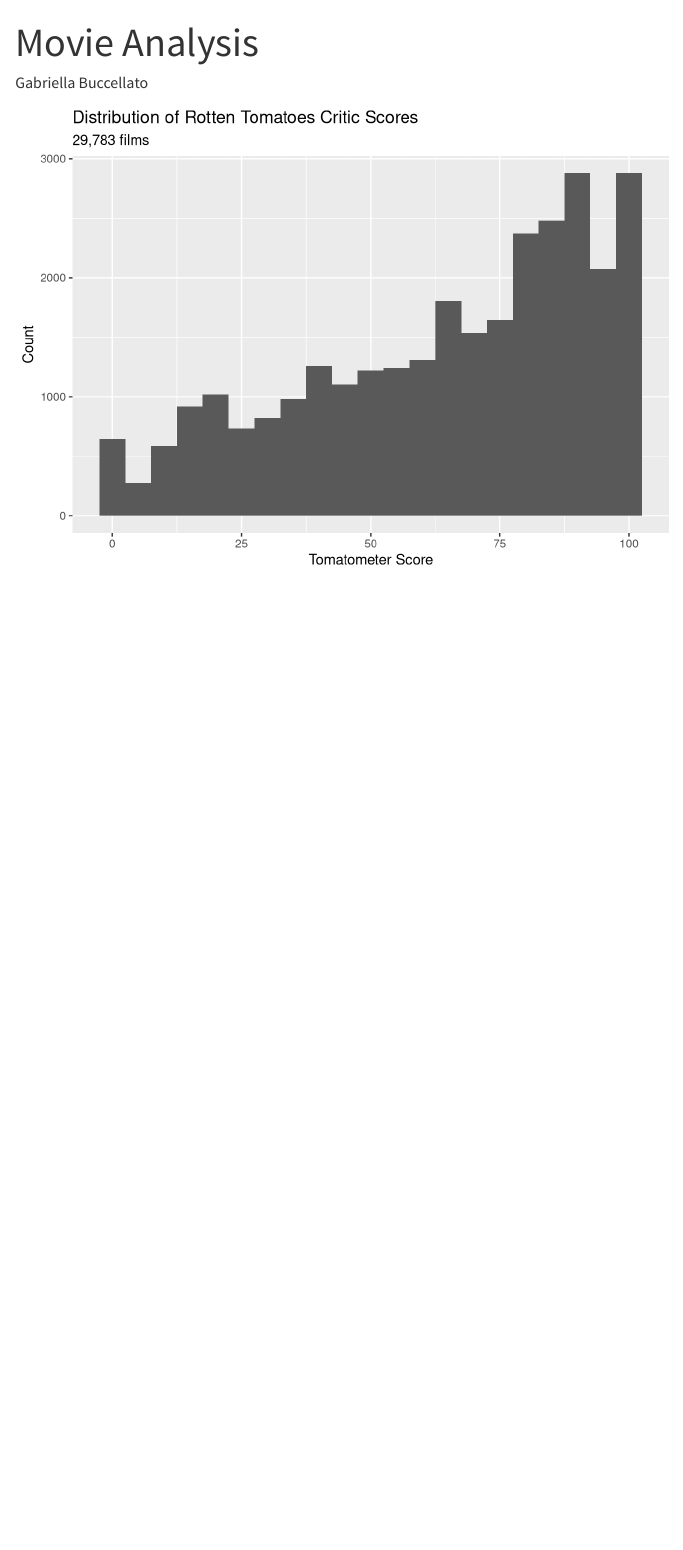
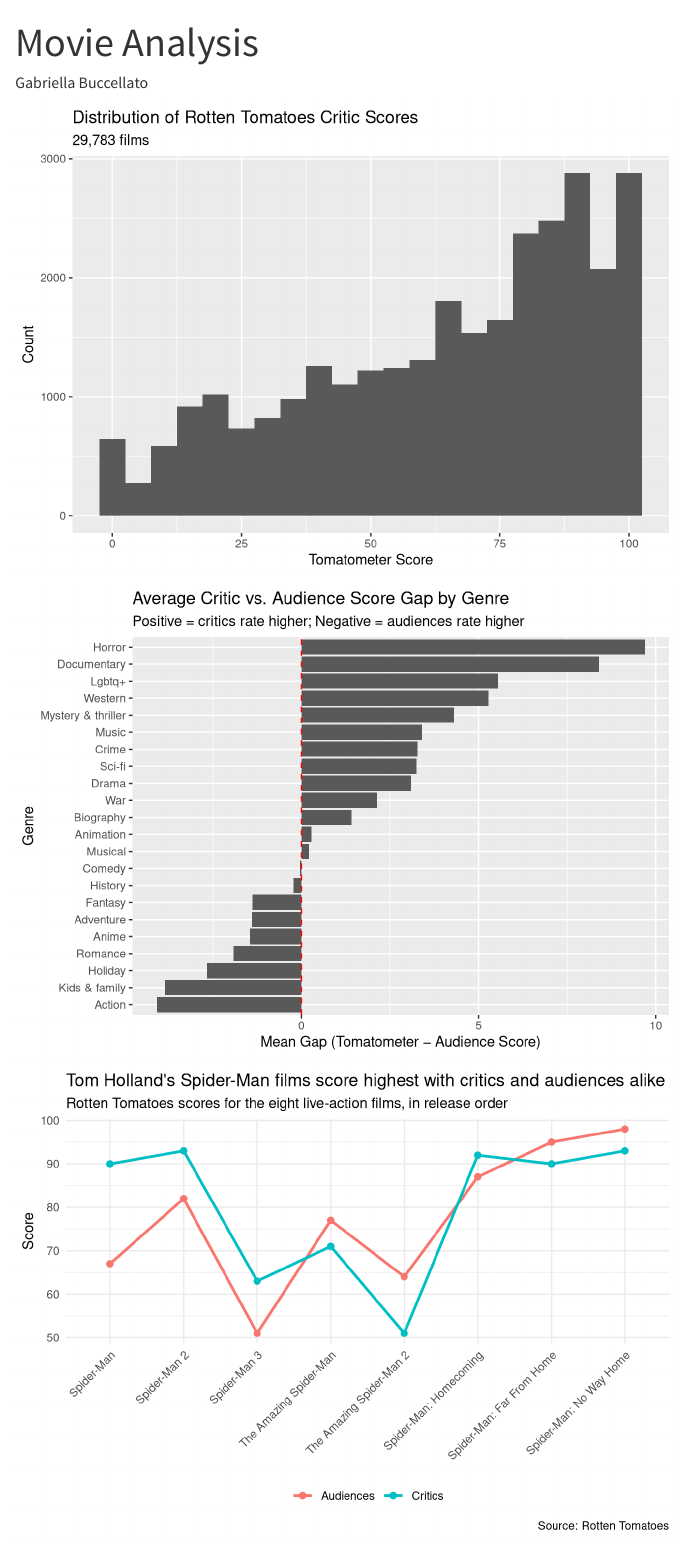
Before and after one commit to Gabbybee5/movies, a Quarto document (analysis.qmd): the page in a window 1100 px wide, from its top. Rendered offline with R 4.5, knitr and Pandoc in place of Quarto, with nearby package versions.

Commit message:
Add Spider-Man comparison

````diff
--- a/analysis.qmd
+++ b/analysis.qmd
@@ -28,3 +28,57 @@
        x = "Tomatometer Score",
        y = "Count")
 ```
+
+```{r}
+movies_gap <- movies_clean |>
+  filter(tomatoMeter > 0, audienceScore > 0) |>
+  mutate(gap = tomatoMeter - audienceScore)
+
+movies_summary <- movies_gap |>
+  summarize(mean_gap = mean(gap),
+            n = n(),
+            .by = genre) |>
+  filter(n >= 100) |>
+  arrange(mean_gap)
+
+movies_summary |>
+  ggplot(aes(x = mean_gap,
+             y = fct_reorder(genre, mean_gap))) +
+  geom_col() +
+  geom_vline(xintercept = 0, color = "red", linetype = "dashed") +
+  labs(title = "Average Critic vs. Audience Score Gap by Genre",
+       subtitle = "Positive = critics rate higher; Negative = audiences rate higher",
+       x = "Mean Gap (Tomatometer − Audience Score)",
+       y = "Genre")
+```
+
+```{r}
+spiderman <- movies |>
+  filter(title %in% c("Spider-Man", "Spider-Man 2", "Spider-Man 3",
+                      "The Amazing Spider-Man", "The Amazing Spider-Man 2",
+                      "Spider-Man: Homecoming", "Spider-Man: Far From Home",
+                      "Spider-Man: No Way Home")) |>
+  mutate(actor = case_when(
+    str_starts(title, "The Amazing") ~ "Andrew Garfield",
+    str_detect(title, ":") ~ "Tom Holland",
+    .default = "Tobey Maguire")) |>
+  arrange(releaseDateTheaters)
+
+spiderman |>
+  mutate(title = fct_inorder(title)) |>
+  pivot_longer(cols = c(tomatoMeter, audienceScore),
+               names_to = "source", values_to = "score") |>
+  mutate(source = if_else(source == "tomatoMeter", "Critics", "Audiences")) |>
+  ggplot(aes(x = title, y = score, color = source, group = source)) +
+  geom_line(linewidth = 1) +
+  geom_point(size = 2) +
+  labs(title = "Tom Holland's Spider-Man films score highest with critics and audiences alike",
+       subtitle = "Rotten Tomatoes scores for the eight live-action films, in release order",
+       x = NULL,
+       y = "Score",
+       color = NULL,
+       caption = "Source: Rotten Tomatoes") +
+  theme_minimal() +
+  theme(axis.text.x = element_text(angle = 45, hjust = 1),
+        legend.position = "bottom")
+```
````
Also changed, not shown: analysis.html.
